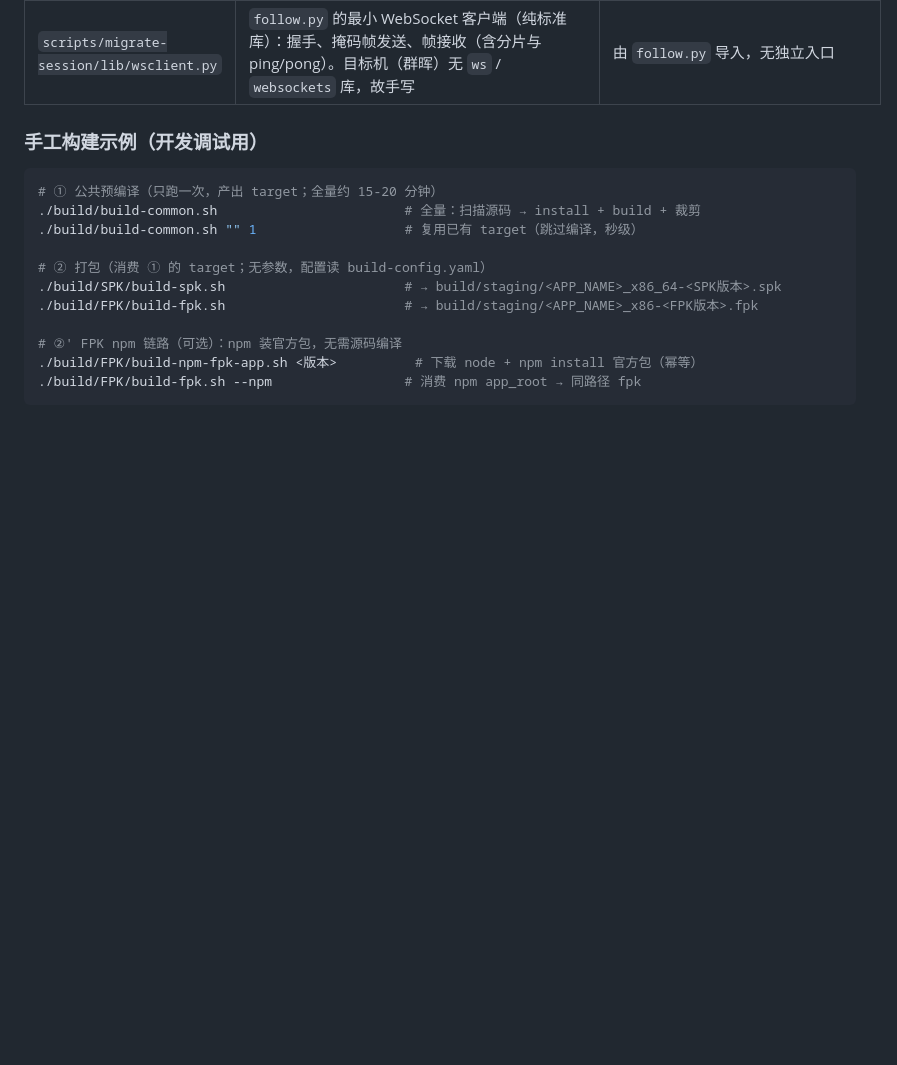
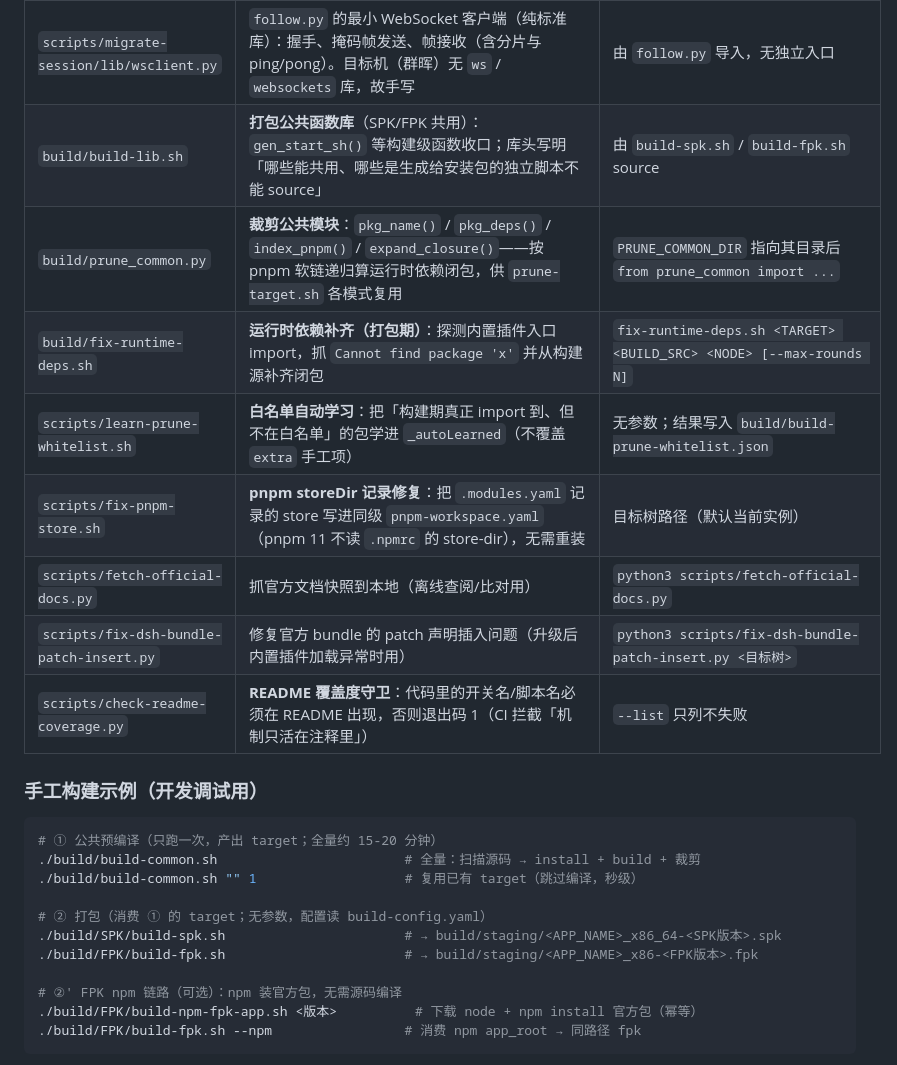
Before and after one commit to EIGHTfs/DeepSeekHarness-NAS, a Markdown page: README.md, the part around one of its changes. Drawn GitHub-style; blank space fills up the shorter version.

```diff
--- a/README.md
+++ b/README.md
@@ -82,6 +82,14 @@ DeepSeek Harness (DSH) 是 DeepSeek AI 官方开源的 Agent 框架，提供 Web
 | `scripts/migrate-session/` | `migrate-session.sh` 的实现模块（ESM）：`cli.mjs` 命令行入口，`index.mjs` 工具编排，`lib/{zstd,layout,import,inspect,target}.js` 分别负责 zstd 多帧读写、`sessions/` 布局校验、会话投放、日志探查与目标 home 探测；`cordis.patch.yml` 为 DSH 插件 bundle 声明 | 由 `migrate-session.sh` 自动调用，无独立入口 |
 | `scripts/migrate-session/lib/follow.py` | **触发迁移**：`session/follow` 是流式 Remote 方法，必须走 WebSocket（HTTP 调会报 `stream Remote methods must be opened through the stream carrier`）。脚本先用启动日志里的 token 换 cookie，再带进 `ws://127.0.0.1:<port>/api/remote.mux` 握手；实测 HTTP 的 `session/page` 冷读**不触发**迁移，只有 follow 一走 `session.lock` 与 `session.v3.jsonl.zstd` 才落盘 | `python3 follow.py <会话id\|all> <DSH_HOME> [--port 30801] [--wait 90]` |
 | `scripts/migrate-session/lib/wsclient.py` | `follow.py` 的最小 WebSocket 客户端（纯标准库）：握手、掩码帧发送、帧接收（含分片与 ping/pong）。目标机（群晖）无 `ws` / `websockets` 库，故手写 | 由 `follow.py` 导入，无独立入口 |
+| `build/build-lib.sh` | **打包公共函数库**（SPK/FPK 共用）：`gen_start_sh()` 等构建级函数收口；库头写明「哪些能共用、哪些是生成给安装包的独立脚本不能 source」 | 由 `build-spk.sh` / `build-fpk.sh` source |
+| `build/prune_common.py` | **裁剪公共模块**：`pkg_name()` / `pkg_deps()` / `index_pnpm()` / `expand_closure()`——按 pnpm 软链递归算运行时依赖闭包，供 `prune-target.sh` 各模式复用 | `PRUNE_COMMON_DIR` 指向其目录后 `from prune_common import ...` |
+| `build/fix-runtime-deps.sh` | **运行时依赖补齐（打包期）**：探测内置插件入口 import，抓 `Cannot find package 'x'` 并从构建源补齐闭包 | `fix-runtime-deps.sh <TARGET> <BUILD_SRC> <NODE> [--max-rounds N]` |
+| `scripts/learn-prune-whitelist.sh` | **白名单自动学习**：把「构建期真正 import 到、但不在白名单」的包学进 `_autoLearned`（不覆盖 `extra` 手工项） | 无参数；结果写入 `build/build-prune-whitelist.json` |
+| `scripts/fix-pnpm-store.sh` | **pnpm storeDir 记录修复**：把 `.modules.yaml` 记录的 store 写进同级 `pnpm-workspace.yaml`（pnpm 11 不读 `.npmrc` 的 store-dir），无需重装 | 目标树路径（默认当前实例） |
+| `scripts/fetch-official-docs.py` | 抓官方文档快照到本地（离线查阅/比对用） | `python3 scripts/fetch-official-docs.py` |
+| `scripts/fix-dsh-bundle-patch-insert.py` | 修复官方 bundle 的 patch 声明插入问题（升级后内置插件加载异常时用） | `python3 scripts/fix-dsh-bundle-patch-insert.py <目标树>` |
+| `scripts/check-readme-coverage.py` | **README 覆盖度守卫**：代码里的开关名/脚本名必须在 README 出现，否则退出码 1（CI 拦截「机制只活在注释里」） | `--list` 只列不失败 |
 
 ### 手工构建示例（开发调试用）
 
```
Also changed, not shown: other parts of README.md (+37 -0 lines).
